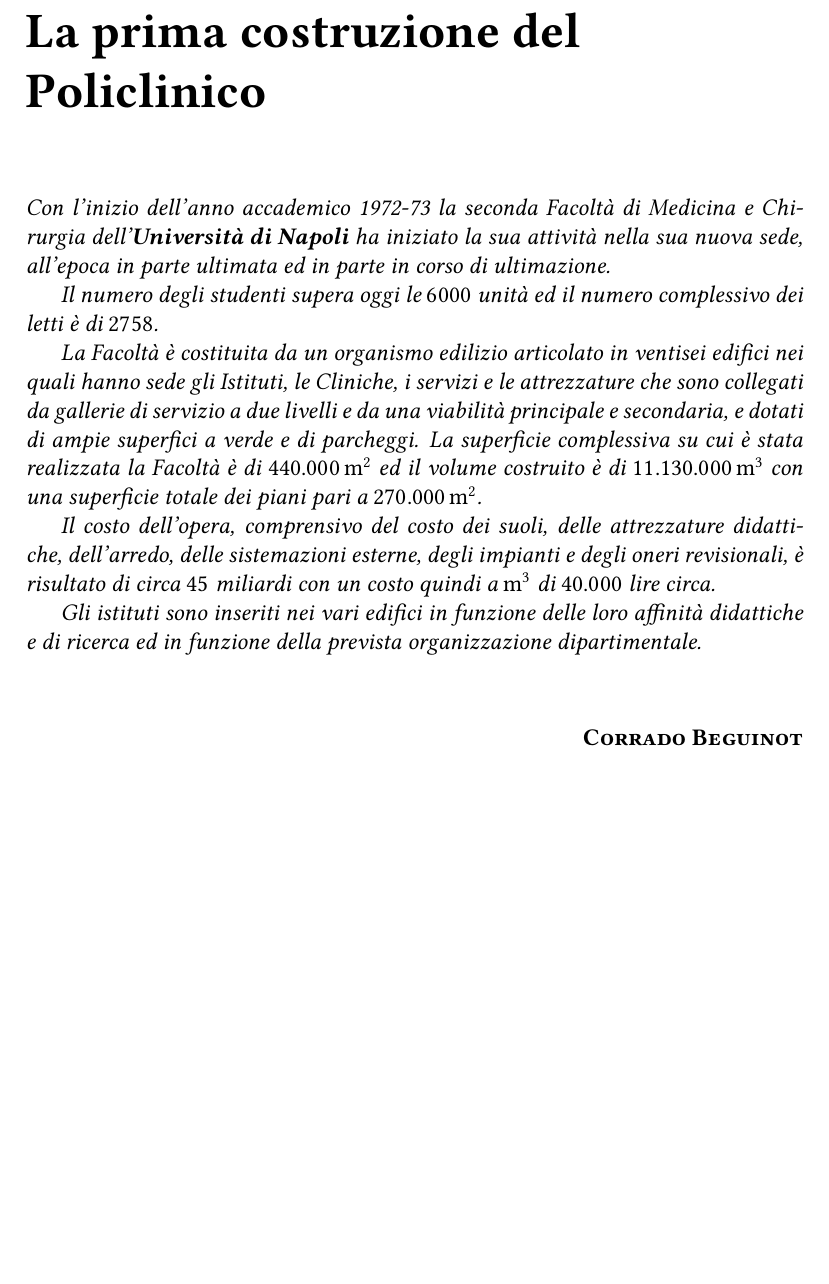
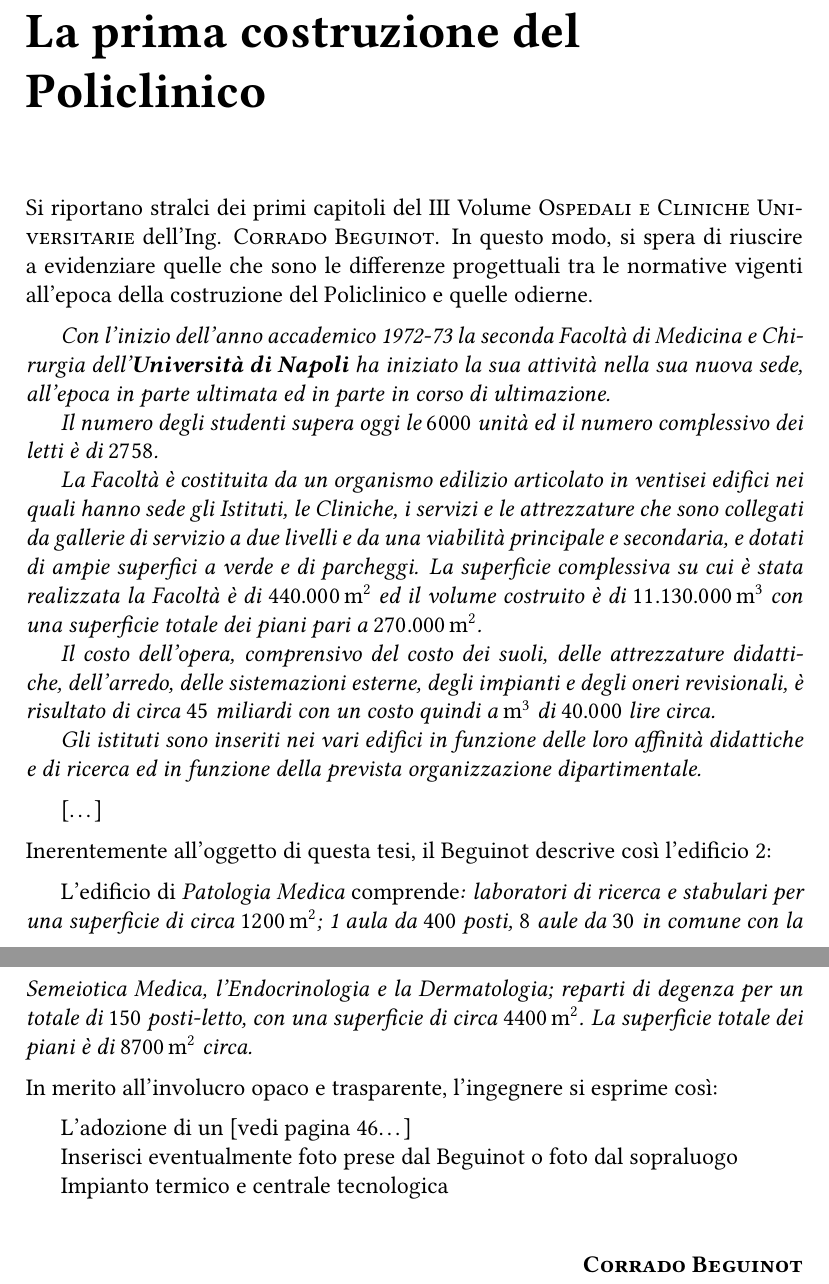
Before and after one commit to deltapir/THESI_SPEC, a LaTeX document (Latex/TESI_SPEC_NON_CANCELLARE.tex, which reads Latex/6_1_cap/1_cap.tex): part of page 6 of 16 before the commit and two parts of pages 6 and 7 of 17 after it, the two joined at a grey line, cut so that both start at the same text, the shorter picture padded with empty space. The pictures show the PDF file Latex/TESI_SPEC_NON_CANCELLARE.pdf that the author committed with the source.

Commit message:
Capitolo 1

```diff
--- a/Latex/6_1_cap/1_cap.tex
+++ b/Latex/6_1_cap/1_cap.tex
@@ -1,6 +1,8 @@
 \chapter{La prima costruzione del Policlinico}
 \thispagestyle{empty}
 \addcontentsline{toc}{section}{Il Progetto}
+Si riportano stralci dei primi capitoli del III Volume \textsc{Ospedali e Cliniche Universitarie} dell'Ing. \textsc{Corrado Beguinot}. In questo modo, si spera di riuscire a evidenziare quelle che sono le differenze progettuali tra le normative vigenti all'epoca della costruzione del Policlinico e quelle odierne.\vspace{0.5em}
+
 \emph{Con l'inizio dell'anno accademico 1972-73 la seconda Facoltà di Medicina e Chirurgia dell'\uni ha iniziato la sua attività nella sua nuova sede, all'epoca in parte ultimata ed in parte in corso di ultimazione.}
 
 \emph{Il numero degli studenti supera oggi le \num{6000} unità ed il numero complessivo dei letti è di \num{2758}.}
@@ -10,7 +12,31 @@
 \emph{Il costo dell'opera, comprensivo del costo dei suoli, delle attrezzature didattiche, dell'arredo, delle sistemazioni esterne, degli impianti e degli oneri revisionali, è risultato di circa \num{45} miliardi con un costo quindi a \si{m^3} di \num{40000} lire circa.}
 
 \emph{Gli istituti sono inseriti nei vari edifici in funzione delle loro affinità didattiche e di ricerca ed in funzione della prevista organizzazione dipartimentale.}
-\vspace{2em}
+
+\vspace{0.5em}
+
+[\dots]
+
+\vspace{0.5em}
+\noindent Inerentemente all'oggetto di questa tesi, il Beguinot descrive così l'edificio 2:
+
+\vspace{0.5em}
+
+L'edificio di \emph{Patologia Medica} comprende\emph{: laboratori di ricerca e stabulari per una superficie di circa \n{1200}{m^2}; 1 aula da \num{400} posti, \num{8} aule da \num{30} in comune con la Semeiotica Medica, l'Endocrinologia e la Dermatologia; reparti di degenza per un totale di \num{150} posti-letto, con una superficie di circa \n{4400}{m^2}. La superficie totale dei piani è di \n{8700}{m^2} circa.}
+
+\vspace{0.5em}
+\noindent In merito all'involucro opaco e trasparente, l'ingegnere si esprime così:
+
+\vspace{0.5em}
+
+L'adozione di un [vedi pagina 46\dots]
+
+Inserisci eventualmente foto prese dal Beguinot o foto dal sopraluogo
+
+Impianto termico e centrale tecnologica
+
+
+\vspace{1em}
 \begin{flushright}
 	\textbf{\textsc{Corrado Beguinot}}
 \end{flushright}
```
Also changed, not shown: Latex/TESI_SPEC_NON_CANCELLARE.pdf, 12 other files.
